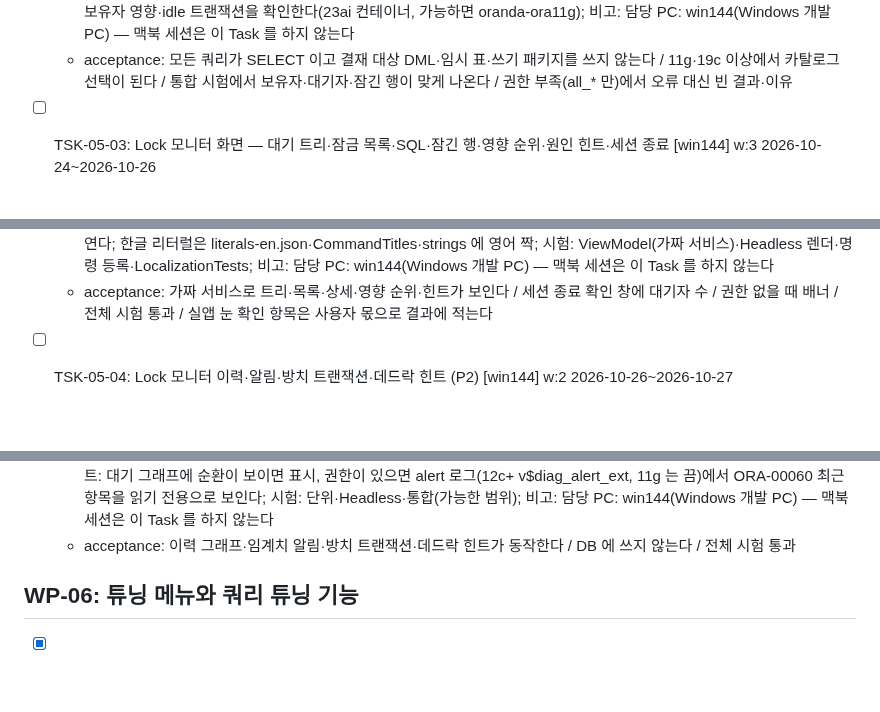
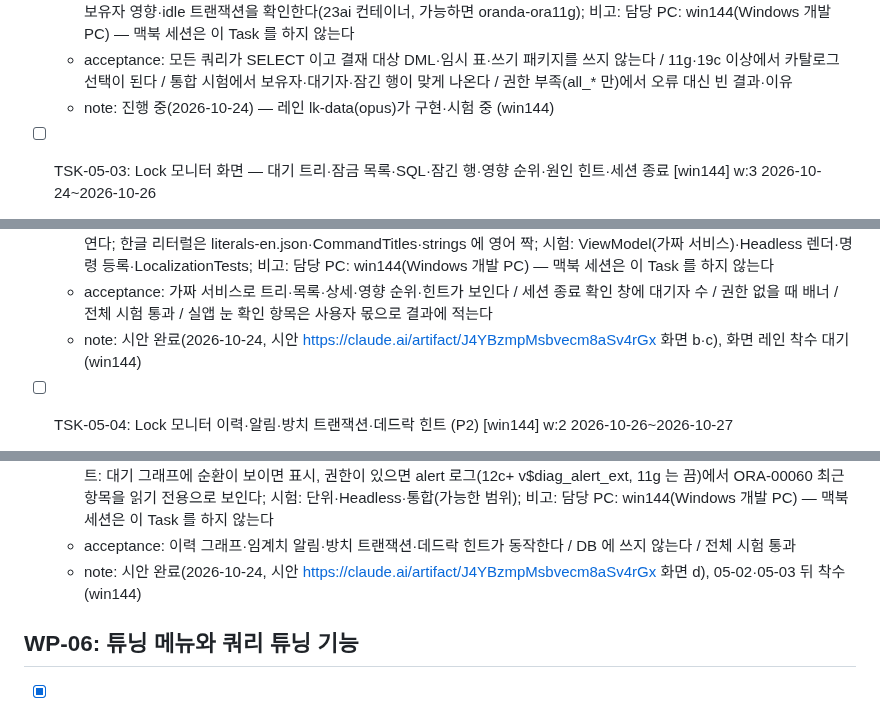
Before and after one commit to jongik-sv/oranda, a Markdown page: docs/oranda1/wbs.md, 3 parts joined by grey strips. Rendered like a GitHub page; blank space fills up the shorter version.

Commit message:
docs(oranda1): record WP-05/WP-06 progress and the UI mockup link in the WBS
Co-Authored-By: Claude Opus 5.5 <noreply@anthropic.com>

```diff
--- a/docs/oranda1/wbs.md
+++ b/docs/oranda1/wbs.md
@@ -299,6 +299,7 @@ levels:
   - prd-ref: LK-01~LK-12
   - requirements: Catalog/session(또는 Catalog/lock)에 SELECT 전용 SQL 을 더한다: lock.list(gv$lock + gv$session, TM 은 id1=object_id → @PFX@_objects, TX 는 gv$transaction(xidusn·xidslot·xidsqn) 조인으로 start_date·used_ublk, 백그라운드·시스템 잠금(MR·AE·TO 등)은 기본 제외, ROWNUM 상한), lock.blocker_impact(보유자별 대기자 수·최대·합계 대기 초), lock.locked_row(row_wait_obj#·file#·block#·row# → DBMS_ROWID.ROWID_CREATE 로 rowid, enq: TX - row lock contention 일 때만; 행 값은 SELECT * FROM owner.table WHERE ROWID = :r 를 따옴표 식별자로), lock.ddl_locks(dba_ddl_locks, 권한 없으면 기능 끔), lock.waiting_binds(gv$sql_bind_capture, 대기 세션 sql_id·child), lock.idle_transactions(gv$transaction + gv$session status INACTIVE 와 경과 초); 11g 변형이 필요한 파일은 같은 id 의 min-version 11 파일로 둔다(FETCH FIRST·con_id 금지); IN 목록 1000개 제한을 피해 조인으로 쓴다; OracleMonitorService.Locks.cs partial 로 TSK-05-01 메서드를 구현한다; 시험: SessionCatalogTests·Oracle11CatalogTests 항목, 카탈로그에 DML 이 없음을 단정, 통합 시험은 Lock_contention_shows_holder_and_waiter_and_kill_releases_it 구성을 재사용해 TX 행 잠금·TM 잠금·잠긴 행 rowid·보유자 영향·idle 트랜잭션을 확인한다(23ai 컨테이너, 가능하면 oranda-ora11g); 비고: 담당 PC: win144(Windows 개발 PC) — 맥북 세션은 이 Task 를 하지 않는다
   - acceptance: 모든 쿼리가 SELECT 이고 결재 대상 DML·임시 표·쓰기 패키지를 쓰지 않는다 / 11g·19c 이상에서 카탈로그 선택이 된다 / 통합 시험에서 보유자·대기자·잠긴 행이 맞게 나온다 / 권한 부족(all_* 만)에서 오류 대신 빈 결과·이유
+  - note: 진행 중(2026-10-24) — 레인 lk-data(opus)가 구현·시험 중 (win144)
 
 - [ ] TSK-05-03: Lock 모니터 화면 — 대기 트리·잠금 목록·SQL·잠긴 행·영향 순위·원인 힌트·세션 종료 [win144] w:3 2026-10-24~2026-10-26
   - category: dev
@@ -310,6 +311,7 @@ levels:
   - prd-ref: LK-01~LK-09
   - requirements: Features/LockMonitor 에 문서 패널 oranda.panel.lockMonitor(「Lock 모니터」)를 만든다. 「모니터」 메뉴에 「Lock 모니터」를 더하고 세션 모니터와 같은 모니터 전용 세션·MonitorAccess(권한 배너·다른 접속)를 쓴다; 화면: 위쪽 대기 트리(보유자 루트 → 대기자, 대기 초·이벤트·객체), 아래 잠금 목록(DetailTable: 유형·모드·요청·ctime·객체·트랜잭션 시작·block 강조), 오른쪽 상세 탭(보유자·대기자 SQL 전문 gv$sql 클릭 때만, 잠긴 행 rowid·열 값, 대기 바인드, DDL 잠금 탭, 원인 힌트: enq: TX row lock / enq: TM contention(FK 인덱스 누락 의심) / enq: TX allocate ITL / library cache lock·pin); 보유자 영향 순위 표(대기자 수·최대·합계 대기 초 순); 거르기: 최소 대기 초(기본 0, 3초 단추), 사용자·스키마·인스턴스, 대기·차단만; 자동 새로 고침(간격); 세션 종료·연결 끊기는 세션 모니터 흐름 재사용, 확인 창에 「이 세션 때문에 N개 세션이 기다립니다」; 세션 모니터로 이동(SID·INST_ID); 트리·목록 복사·CSV 내보내기; BlockerAlert 상태 줄 클릭은 Lock 모니터를 연다; 한글 리터럴은 literals-en.json·CommandTitles·strings 에 영어 짝; 시험: ViewModel(가짜 서비스)·Headless 렌더·명령 등록·LocalizationTests; 비고: 담당 PC: win144(Windows 개발 PC) — 맥북 세션은 이 Task 를 하지 않는다
   - acceptance: 가짜 서비스로 트리·목록·상세·영향 순위·힌트가 보인다 / 세션 종료 확인 창에 대기자 수 / 권한 없을 때 배너 / 전체 시험 통과 / 실앱 눈 확인 항목은 사용자 몫으로 결과에 적는다
+  - note: 시안 완료(2026-10-24, 시안 https://claude.ai/artifact/J4YBzmpMsbvecm8aSv4rGx 화면 b·c), 화면 레인 착수 대기 (win144)
 
 - [ ] TSK-05-04: Lock 모니터 이력·알림·방치 트랜잭션·데드락 힌트 (P2) [win144] w:2 2026-10-26~2026-10-27
   - category: dev
@@ -321,6 +323,7 @@ levels:
   - prd-ref: LK-10~LK-12
   - requirements: 이력 타임라인: 새로 고침마다 대기자 수·최대 대기 초를 메모리에 쌓아(최근 N분, 설정) 작은 그래프로 보이고, 원하면 로컬 파일(앱 데이터 폴더, DB 쓰기 아님)로 저장한다. ASH 는 쓰지 않는다(Diagnostics Pack); 임계치 알림: 「N초 이상 또는 대기자 M명 이상」이면 상태 줄·알림을 띄우고 그 시점 보유자·대기자 SQL 스냅샷을 로컬 텍스트로 남긴다(기존 BlockerWatcher 확장, 설정); 방치 트랜잭션 탭: INACTIVE 인데 트랜잭션을 연 세션과 경과 시간·undo 크기; 데드락 힌트: 대기 그래프에 순환이 보이면 표시, 권한이 있으면 alert 로그(12c+ v$diag_alert_ext, 11g 는 끔)에서 ORA-00060 최근 항목을 읽기 전용으로 보인다; 시험: 단위·Headless·통합(가능한 범위); 비고: 담당 PC: win144(Windows 개발 PC) — 맥북 세션은 이 Task 를 하지 않는다
   - acceptance: 이력 그래프·임계치 알림·방치 트랜잭션·데드락 힌트가 동작한다 / DB 에 쓰지 않는다 / 전체 시험 통과
+  - note: 시안 완료(2026-10-24, 시안 https://claude.ai/artifact/J4YBzmpMsbvecm8aSv4rGx 화면 d), 05-02·05-03 뒤 착수 (win144)
 
 ## WP-06: 튜닝 메뉴와 쿼리 튜닝 기능
 <!-- 담당 PC: win144(Windows 개발 PC) — 맥북 세션은 이 WP 의 Task 를 하지 않는다. 2026-10-24 사용자 지시 「또 다른 도구와 비교해서 쿼리 튜닝에 대한 기능을 조사해줘」「튜닝 기능도 조사 끝나면 같이 구현하자. 튜닝 메뉴를 따로 만들어서 거기에 넣으면 될것 같다」. 조사 근거 = Toad SQL Optimizer·TKProf, SQL Developer Autotrace·Tune SQL·Monitor SQL, PL/SQL Developer, OEM 어드바이저·SPM. 원칙: 팩 없는 읽기 전용. DB 에 쓰는 기능(Tuning Advisor 태스크·DBMS_STATS·baseline 적용)은 스크립트 문안까지만 만들고 실행은 사용자가 편집기에서 한다. 팩이 필요한 기능은 SAFE-07 라이선스 관문 뒤에서만 -->
```
Also changed, not shown: other parts of docs/oranda1/wbs.md (+6 -0 lines).
